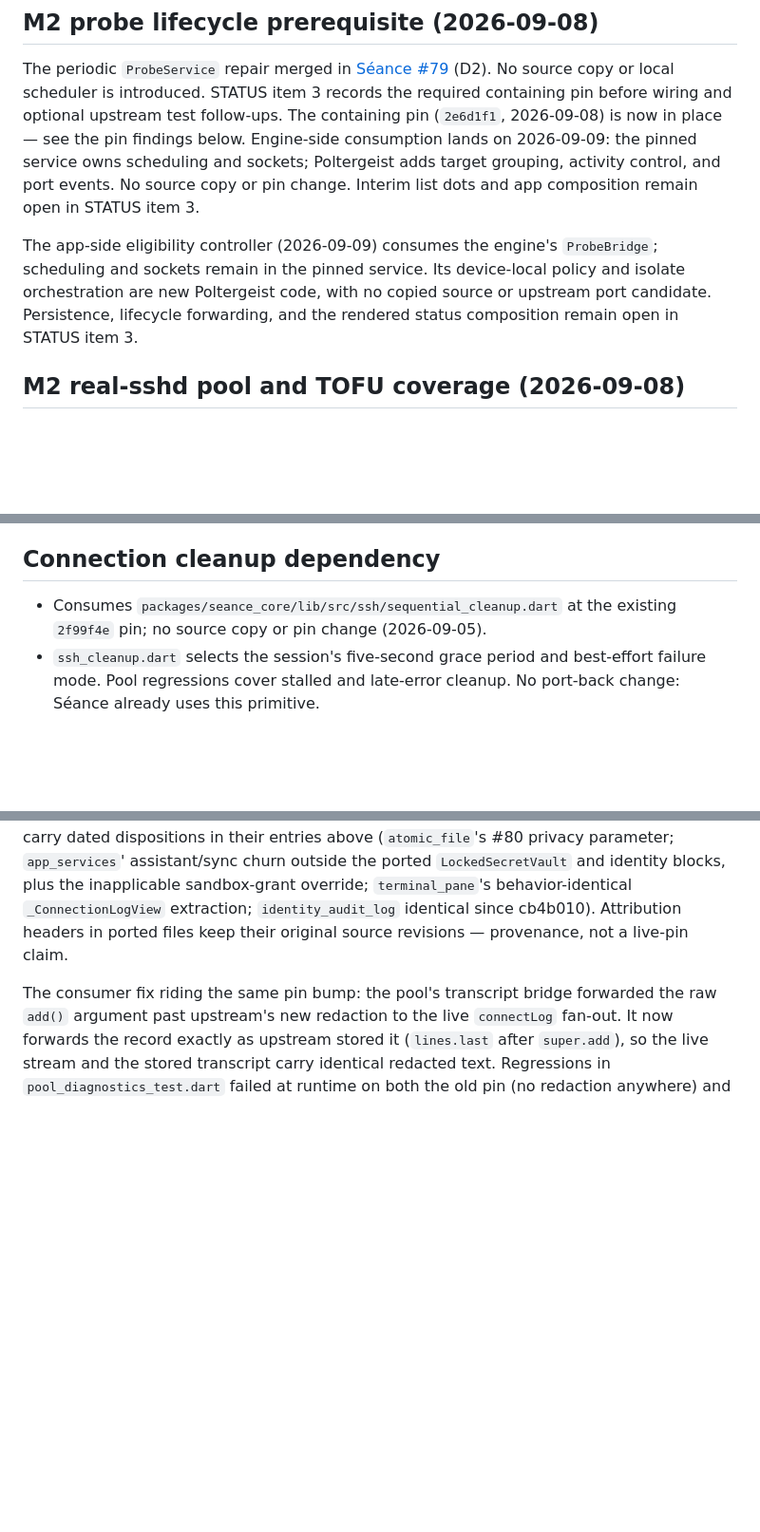
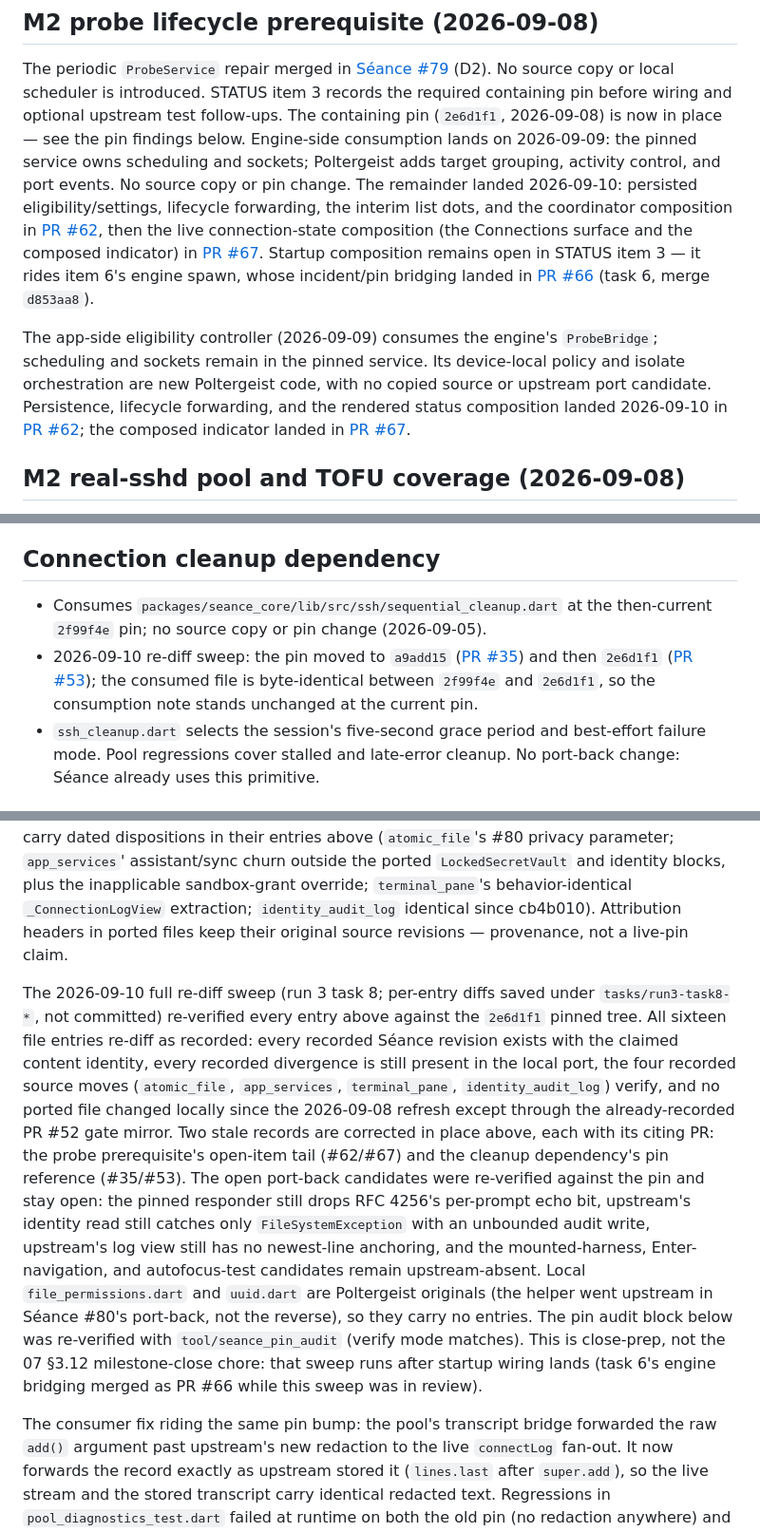
Before and after one commit to L-K-M/Poltergeist, a Markdown page: docs/PORTS.md, 3 parts joined by grey strips. Shown at 95% size. GitHub-like rendering; blank space fills up the shorter version.

```diff
--- a/docs/PORTS.md
+++ b/docs/PORTS.md
@@ -9,14 +9,25 @@ required containing pin before wiring and optional upstream test follow-ups.
 The containing pin (`2e6d1f1`, 2026-09-08) is now in place — see the pin
 findings below. Engine-side consumption lands on 2026-09-09: the pinned
 service owns scheduling and sockets; Poltergeist adds target grouping,
-activity control, and port events. No source copy or pin change. Interim
-list dots and app composition remain open in STATUS item 3.
+activity control, and port events. No source copy or pin change. The
+remainder landed 2026-09-10: persisted eligibility/settings, lifecycle
+forwarding, the interim list dots, and the coordinator composition in
+[PR #62](https://github.com/L-K-M/Poltergeist/pull/62), then the live
+connection-state composition (the Connections surface and the composed
+indicator) in [PR #67](https://github.com/L-K-M/Poltergeist/pull/67).
+Startup composition remains open in STATUS item 3 — it rides item 6's
+engine spawn, whose incident/pin bridging landed in
+[PR #66](https://github.com/L-K-M/Poltergeist/pull/66) (task 6, merge
+`d853aa8`).
 
 The app-side eligibility controller (2026-09-09) consumes the engine's
 `ProbeBridge`; scheduling and sockets remain in the pinned service. Its
 device-local policy and isolate orchestration are new Poltergeist code,
 with no copied source or upstream port candidate. Persistence, lifecycle
-forwarding, and the rendered status composition remain open in STATUS item 3.
+forwarding, and the rendered status composition landed 2026-09-10 in
+[PR #62](https://github.com/L-K-M/Poltergeist/pull/62); the composed
+indicator landed in
+[PR #67](https://github.com/L-K-M/Poltergeist/pull/67).
 
 ## M2 real-sshd pool and TOFU coverage (2026-09-08)
 
@@ -59,7 +70,12 @@ port candidates.
 ## Connection cleanup dependency
 
 - Consumes `packages/seance_core/lib/src/ssh/sequential_cleanup.dart` at the
-  existing `2f99f4e` pin; no source copy or pin change (2026-09-05).
+  then-current `2f99f4e` pin; no source copy or pin change (2026-09-05).
+- 2026-09-10 re-diff sweep: the pin moved to `a9add15`
+  ([PR #35](https://github.com/L-K-M/Poltergeist/pull/35)) and then
+  `2e6d1f1` ([PR #53](https://github.com/L-K-M/Poltergeist/pull/53)); the
+  consumed file is byte-identical between `2f99f4e` and `2e6d1f1`, so the
+  consumption note stands unchanged at the current pin.
 - `ssh_cleanup.dart` selects the session's five-second grace period and
   best-effort failure mode. Pool regressions cover stalled and late-error
   cleanup. No port-back change: Séance already uses this primitive.
@@ -335,6 +351,30 @@ extraction; `identity_audit_log` identical since cb4b010). Attribution
 headers in ported files keep their original source revisions — provenance,
 not a live-pin claim.
 
+The 2026-09-10 full re-diff sweep (run 3 task 8; per-entry diffs saved
+under `tasks/run3-task8-*`, not committed) re-verified every entry above
+against the `2e6d1f1` pinned tree. All sixteen file entries re-diff as
+recorded: every recorded Séance revision exists with the claimed content
+identity, every recorded divergence is still present in the local port,
+the four recorded source moves (`atomic_file`, `app_services`,
+`terminal_pane`, `identity_audit_log`) verify, and no ported file changed
+locally since the 2026-09-08 refresh except through the already-recorded
+PR #52 gate mirror. Two stale records are corrected in place above, each
+with its citing PR: the probe prerequisite's open-item tail (#62/#67) and
+the cleanup dependency's pin reference (#35/#53). The open port-back
+candidates were re-verified against the pin and stay open: the pinned
+responder still drops RFC 4256's per-prompt echo bit, upstream's identity
+read still catches only `FileSystemException` with an unbounded audit
+write, upstream's log view still has no newest-line anchoring, and the
+mounted-harness, Enter-navigation, and autofocus-test candidates remain
+upstream-absent. Local `file_permissions.dart` and `uuid.dart` are
+Poltergeist originals (the helper went upstream in Séance #80's port-back,
+not the reverse), so they carry no entries. The pin audit block below was
+re-verified with `tool/seance_pin_audit` (verify mode matches). This is
+close-prep, not the 07 §3.12 milestone-close chore: that sweep runs
+after startup wiring lands (task 6's engine bridging merged as PR #66
+while this sweep was in review).
+
 The consumer fix riding the same pin bump: the pool's transcript bridge
 forwarded the raw `add()` argument past upstream's new redaction to the live
 `connectLog` fan-out. It now forwards the record exactly as upstream stored
```
Also changed, not shown: docs/STATUS.md (+36 -0 lines).
